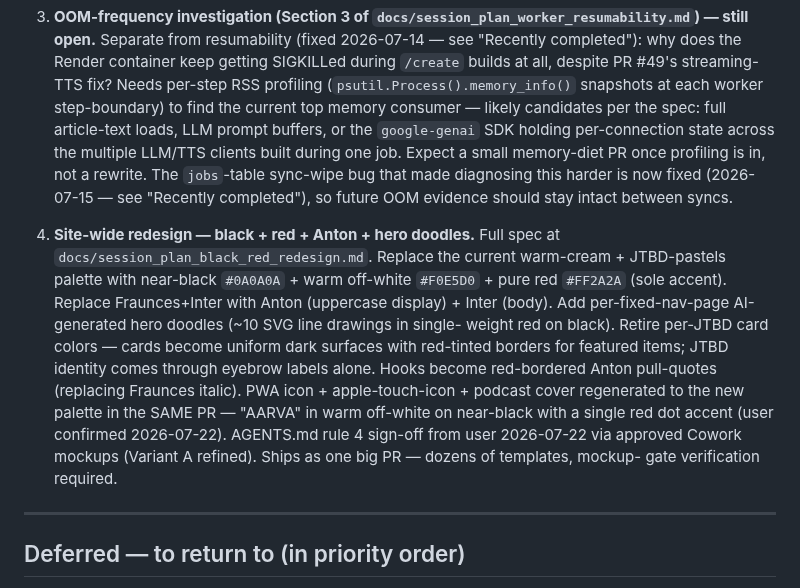
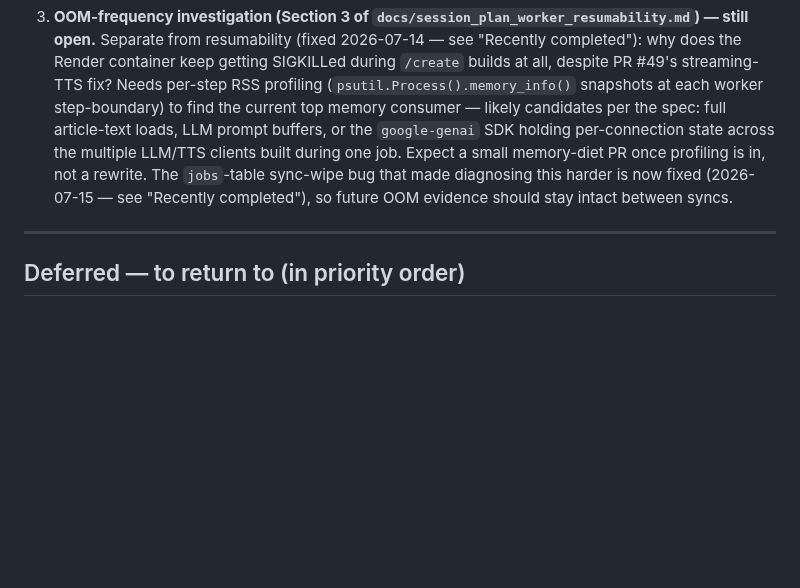
Before and after one commit to srik-create/aarva, a Markdown page: docs/roadmap.md, the part around one of its changes. GitHub-like rendering; blank space fills up the shorter version.

```diff
--- a/docs/roadmap.md
+++ b/docs/roadmap.md
@@ -70,25 +70,6 @@ GitHub Pages.
    completed"), so future OOM evidence should stay intact between
    syncs.
 
-4. **Site-wide redesign — black + red + Anton + hero doodles.**
-   Full spec at `docs/session_plan_black_red_redesign.md`.
-   Replace the current warm-cream + JTBD-pastels palette with
-   near-black `#0A0A0A` + warm off-white `#F0E5D0` + pure red
-   `#FF2A2A` (sole accent). Replace Fraunces+Inter with Anton
-   (uppercase display) + Inter (body). Add per-fixed-nav-page
-   AI-generated hero doodles (~10 SVG line drawings in single-
-   weight red on black). Retire per-JTBD card colors — cards
-   become uniform dark surfaces with red-tinted borders for
-   featured items; JTBD identity comes through eyebrow labels
-   alone. Hooks become red-bordered Anton pull-quotes (replacing
-   Fraunces italic). PWA icon + apple-touch-icon + podcast cover
-   regenerated to the new palette in the SAME PR — "AARVA" in
-   warm off-white on near-black with a single red dot accent
-   (user confirmed 2026-07-22). AGENTS.md rule 4 sign-off from
-   user 2026-07-22 via approved Cowork mockups (Variant A
-   refined). Ships as one big PR — dozens of templates, mockup-
-   gate verification required.
-
 ---
 
 ## Deferred — to return to (in priority order)
```
Also changed, not shown: other parts of docs/roadmap.md (+60 -2 lines), docs/session_plan_black_red_redesign.md (+7 -0 lines).
